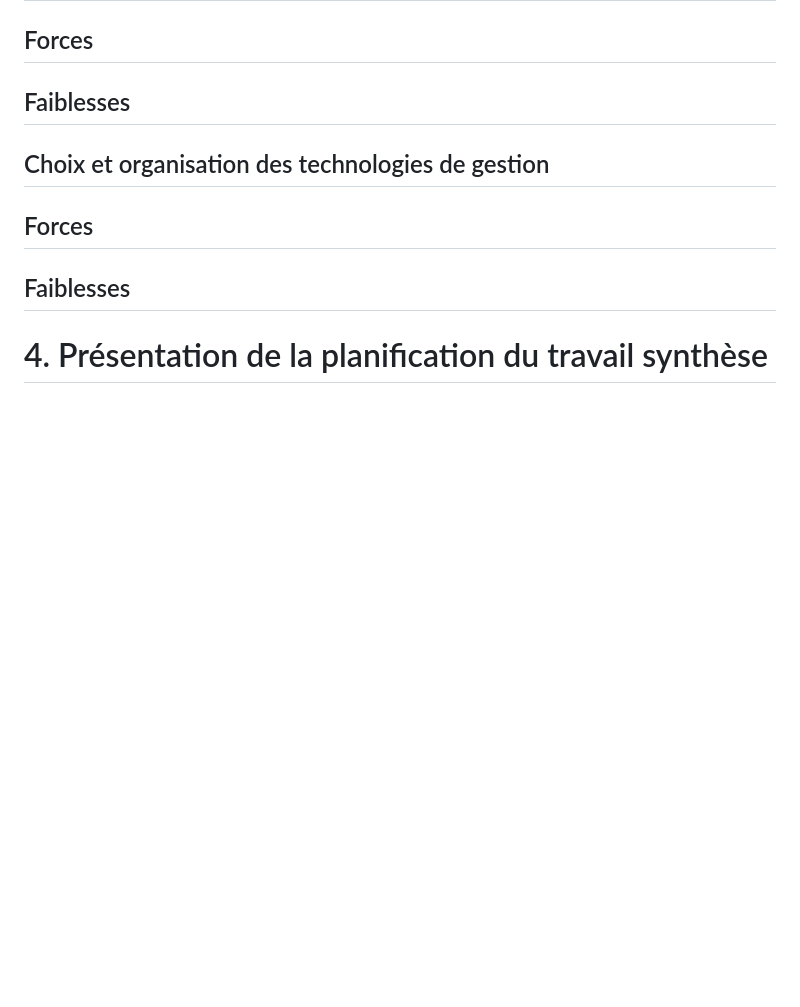
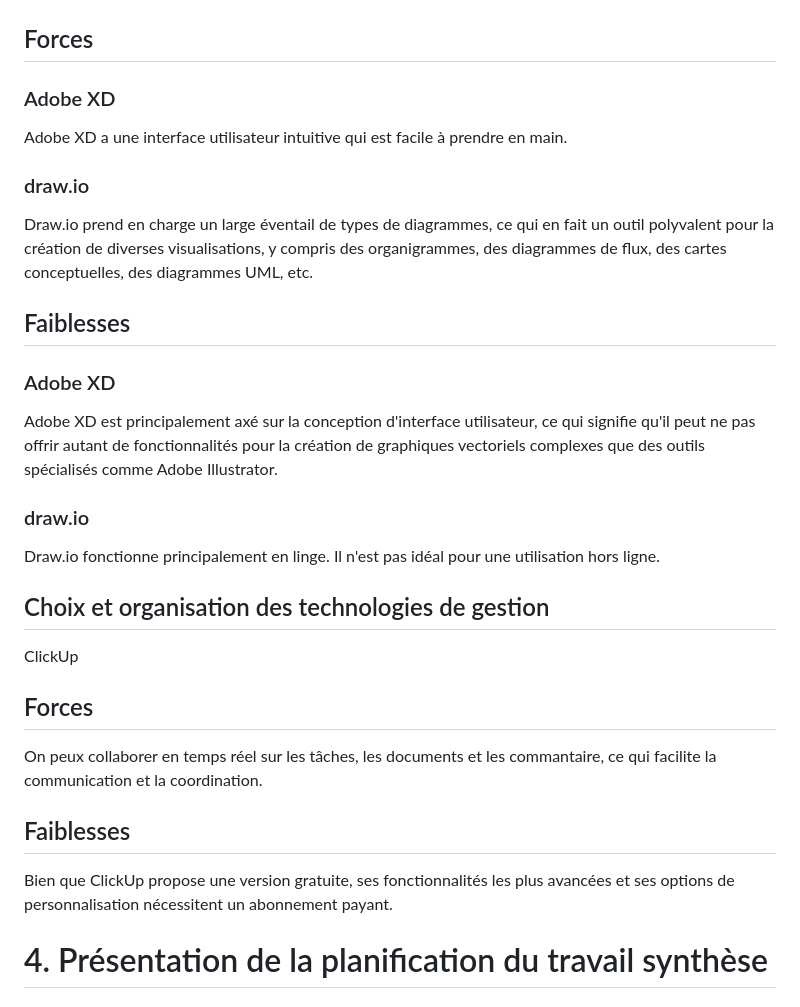
Before and after one commit to jamesoger/projet_web_2, a Markdown page: README.md, the part around the change printed below. Drawn GitHub-style; blank space fills up the shorter version.

```diff
--- a/README.md
+++ b/README.md
@@ -69,9 +85,19 @@ Neon Design sur font sombre
 ## Forces
+### Adobe XD
+Adobe XD a une interface utilisateur intuitive qui est facile à prendre en main.
+### draw.io
+Draw.io prend en charge un large éventail de types de diagrammes, ce qui en fait un outil polyvalent pour la création de diverses visualisations, y compris des organigrammes, des diagrammes de flux, des cartes conceptuelles, des diagrammes UML, etc.
 ## Faiblesses
+### Adobe XD
+Adobe XD est principalement axé sur la conception d'interface utilisateur, ce qui signifie qu'il peut ne pas offrir autant de fonctionnalités pour la création de graphiques vectoriels complexes que des outils spécialisés comme Adobe Illustrator.
+### draw.io
+Draw.io fonctionne principalement en linge. Il n'est pas idéal pour une utilisation hors ligne.
 ## Choix et organisation des technologies de gestion
+ClickUp
 ## Forces
+On peux collaborer en temps réel sur les tâches, les documents et les commantaire, ce qui facilite la communication et la coordination.
 ## Faiblesses
-
+Bien que ClickUp propose une version gratuite, ses fonctionnalités les plus avancées et ses options de personnalisation nécessitent un abonnement payant.
 # 4. Présentation de la planification du travail synthèse
 ## Liens
 ### Lien vers le logiciel de gestion de projet choisi
```
Also changed, not shown: other parts of README.md (+26 -10 lines), images/logo.png (added).
